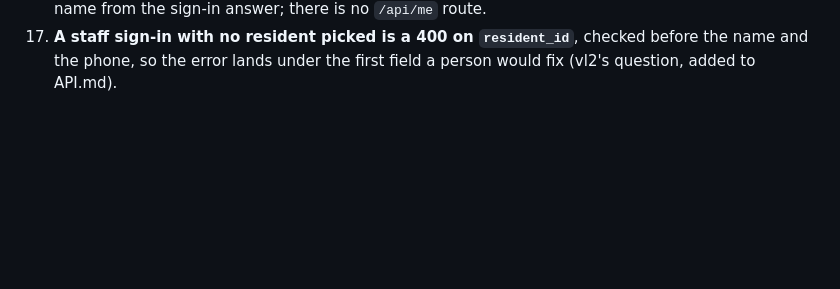
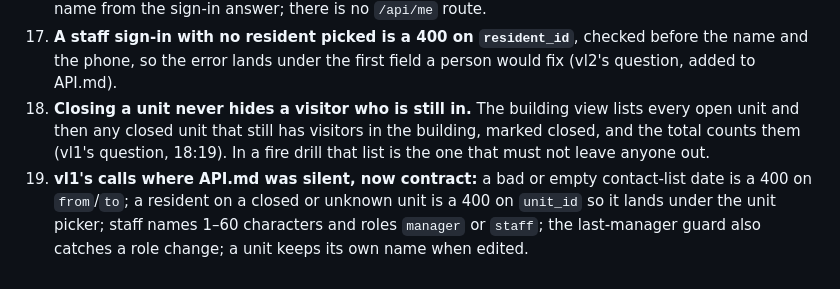
Before and after one commit to alexjpower74-create/visitor-log, a Markdown page: DECISIONS.md, the part around the change. GitHub-like rendering; blank space fills up the shorter version.

```diff
--- a/DECISIONS.md
+++ b/DECISIONS.md
@@ -47,3 +47,9 @@ Newest at the bottom.
     the settings." The page keeps the signed-in name from the sign-in answer; there is no `/api/me` route.
 17. **A staff sign-in with no resident picked is a 400 on `resident_id`**, checked before the name and the phone, so the error
     lands under the first field a person would fix (vl2's question, added to API.md).
+18. **Closing a unit never hides a visitor who is still in.** The building view lists every open unit and then any closed unit
+    that still has visitors in the building, marked closed, and the total counts them (vl1's question, 18:19). In a fire drill that
+    list is the one that must not leave anyone out.
+19. **vl1's calls where API.md was silent, now contract:** a bad or empty contact-list date is a 400 on `from`/`to`; a resident on a
+    closed or unknown unit is a 400 on `unit_id` so it lands under the unit picker; staff names 1–60 characters and roles `manager` or
+    `staff`; the last-manager guard also catches a role change; a unit keeps its own name when edited.
```
Also changed, not shown: docs/API.md (+6 -6 lines).
